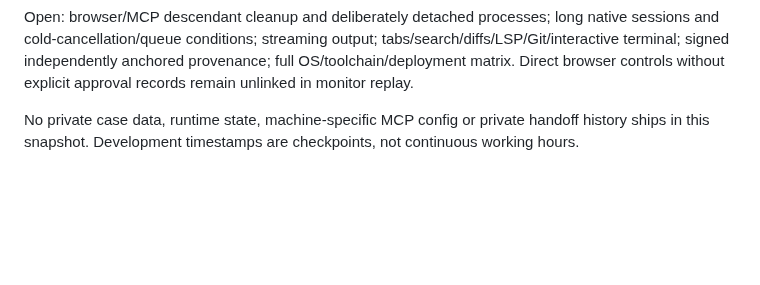
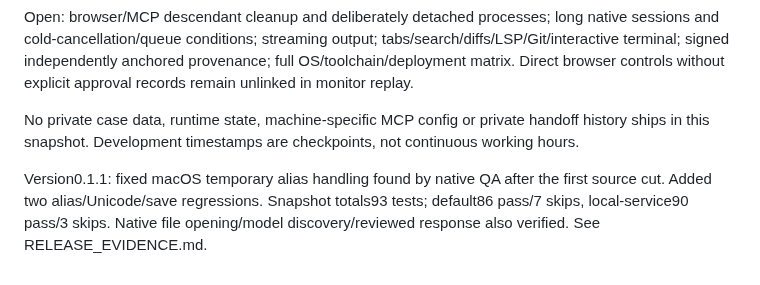
Before and after one commit to ghostintheprompt/wampum, a Markdown page: STATUS.md, the part around the change. Rendered like a GitHub page; blank space fills up the shorter version.

```diff
--- a/STATUS.md
+++ b/STATUS.md
@@ -9,3 +9,6 @@ Evidence: default fixture suite, separately opt-in installed-model/browser/contr
 Open: browser/MCP descendant cleanup and deliberately detached processes; long native sessions and cold-cancellation/queue conditions; streaming output; tabs/search/diffs/LSP/Git/interactive terminal; signed independently anchored provenance; full OS/toolchain/deployment matrix. Direct browser controls without explicit approval records remain unlinked in monitor replay.
 
 No private case data, runtime state, machine-specific MCP config or private handoff history ships in this snapshot. Development timestamps are checkpoints, not continuous working hours.
+
+
+Version0.1.1: fixed macOS temporary alias handling found by native QA after the first source cut. Added two alias/Unicode/save regressions. Snapshot totals93 tests; default86 pass/7 skips, local-service90 pass/3 skips. Native file opening/model discovery/reviewed response also verified. See RELEASE_EVIDENCE.md.
```
Also changed, not shown: README.md (+7 -2 lines), RELEASE_EVIDENCE.md (+10 -3 lines), docs/release-editor.png (added), 3 other files.
